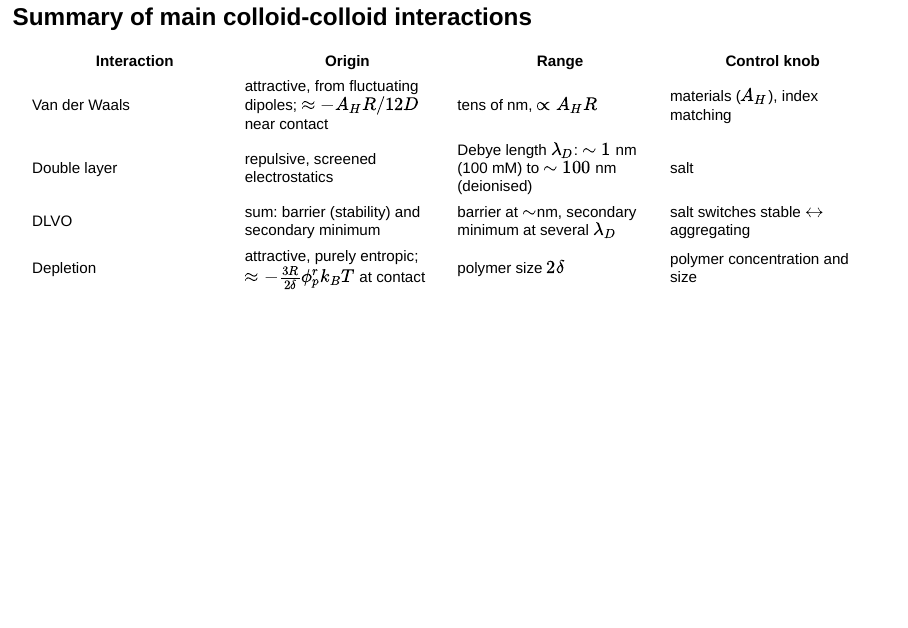
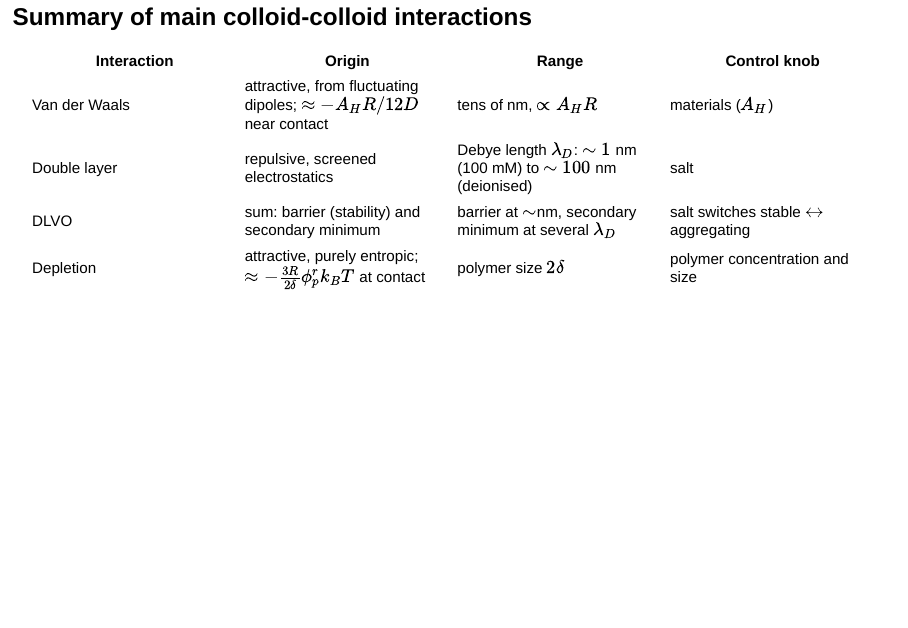
Before and after one commit to FTurci/course-disordered-matter-slides, a Quarto document (present/soft-matter_colloids1.qmd): page 28 of 29. Rendered offline with R 4.5, knitr and Pandoc in place of Quarto, with nearby package versions; drawn as Slidy slides in place of the format the file asks for.

Commit message:
Drop index matching from the interactions table: it is never introduced
Co-Authored-By: Claude Opus 5.5 <noreply@anthropic.com>

```diff
--- a/present/soft-matter_colloids1.qmd
+++ b/present/soft-matter_colloids1.qmd
@@ -577,7 +577,7 @@ plt.gca().set(xlabel="Separation $r/R$", ylabel="$W_{AO}(r)$"); plt.tight_layout
 
 | Interaction | Origin | Range | Control knob |
 |---|---|---|---|
-| Van der Waals | attractive, from fluctuating dipoles; $\approx -A_HR/12D$ near contact | tens of nm, $\propto A_HR$ | materials ($A_H$), index matching |
+| Van der Waals | attractive, from fluctuating dipoles; $\approx -A_HR/12D$ near contact | tens of nm, $\propto A_HR$ | materials ($A_H$) |
 | Double layer | repulsive, screened electrostatics | Debye length $\lambda_D$: $\sim 1$ nm (100 mM) to $\sim 100$ nm (deionised) | salt |
 | DLVO | sum: barrier (stability) and secondary minimum | barrier at $\sim$nm, secondary minimum at several $\lambda_D$ | salt switches stable $\leftrightarrow$ aggregating |
 | Depletion | attractive, purely entropic; $\approx -\frac{3R}{2\delta}\phi_p^r k_BT$ at contact | polymer size $2\delta$ | polymer concentration and size |
```
Also changed, not shown: docs/search.json, 3 other files.
